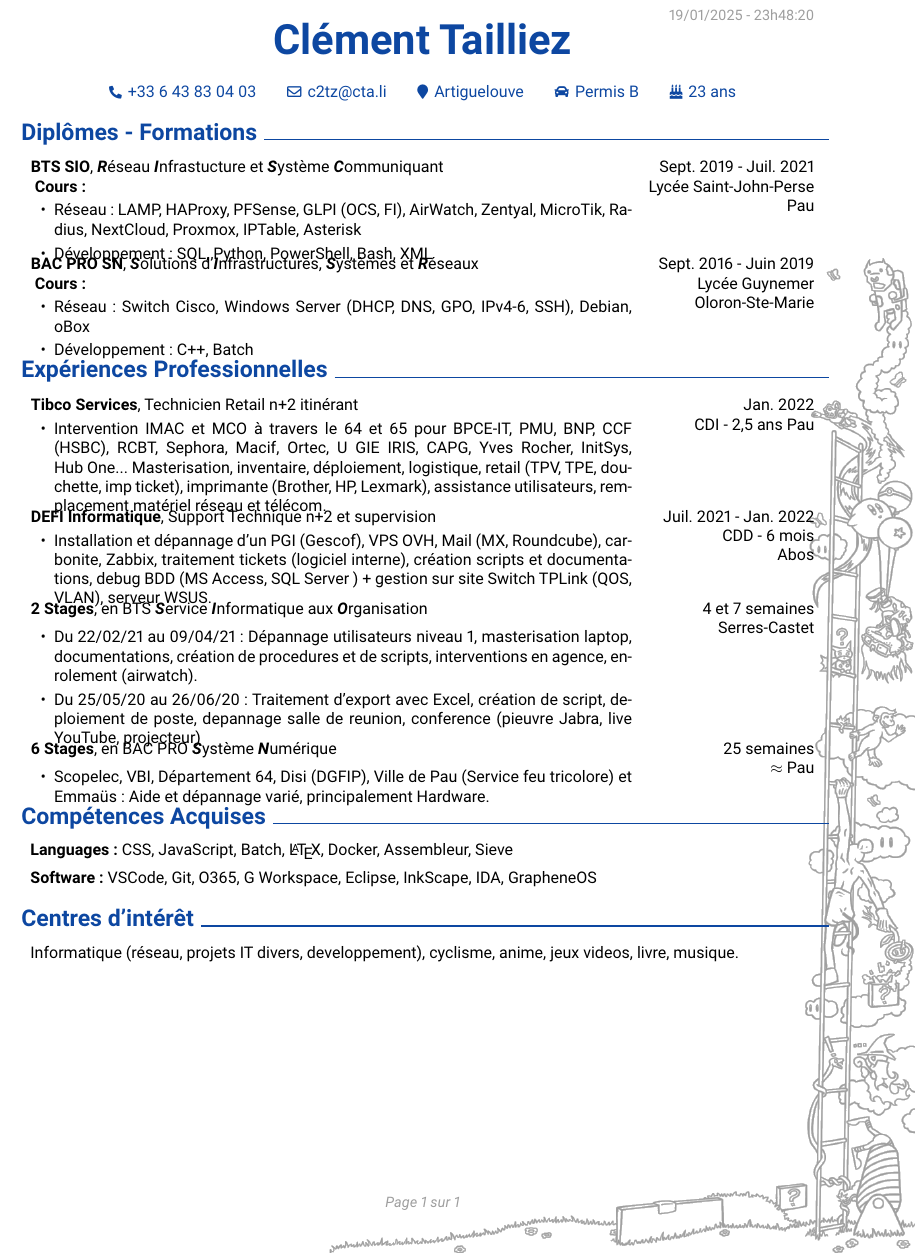
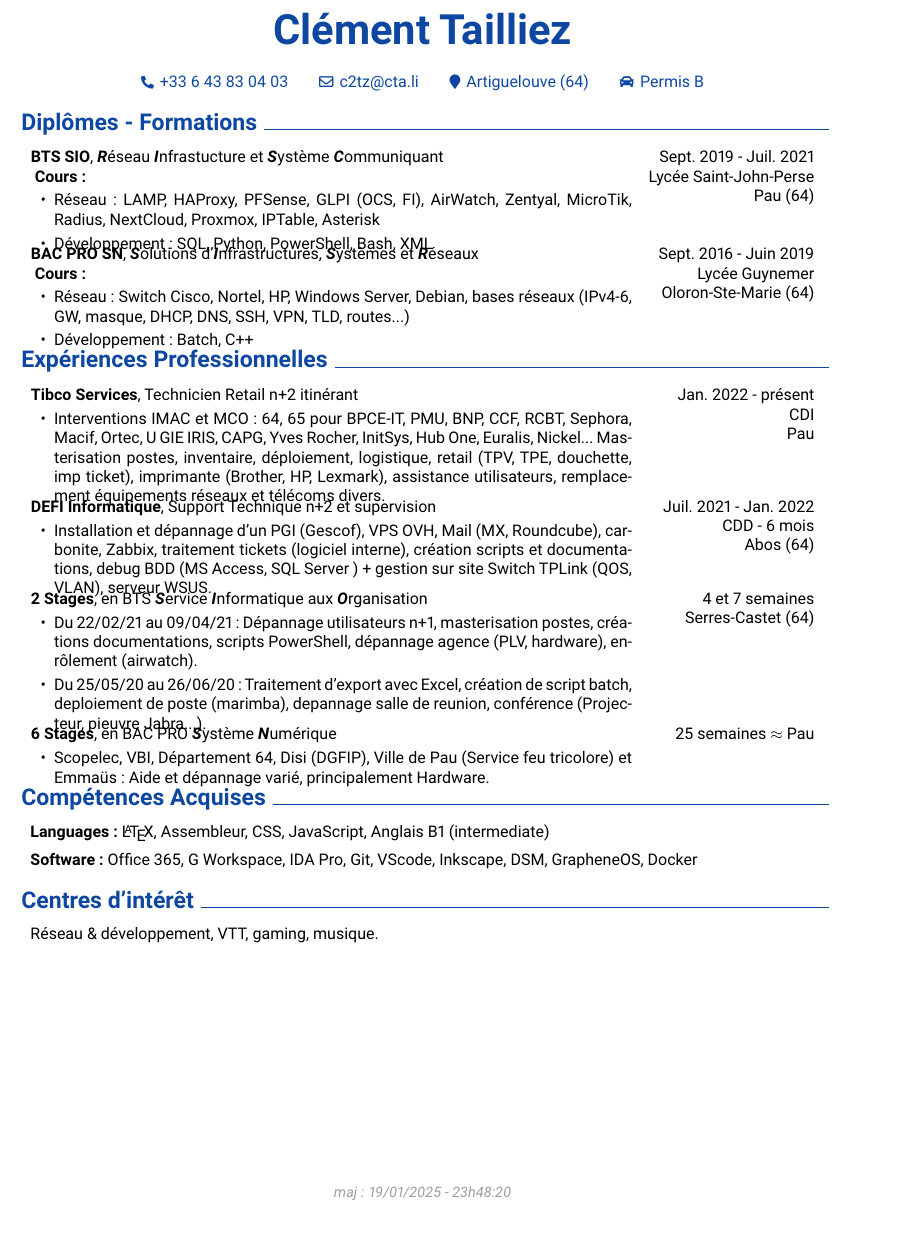
Before and after one commit to c2tz/CV-test, a LaTeX CV (docs/cv.tex): part of the page, cut so that both start at the same text. Compiled offline with LuaLaTeX.

Commit message:
feat: modify file according #3

```diff
--- a/docs/cv.tex
+++ b/docs/cv.tex
@@ -16,6 +16,7 @@
 \usepackage{datetime2}
 \usepackage{pifont}
 \usepackage[pdftitle={Clément TAILLIEZ - CV},pdfauthor={Clément TAILLIEZ},colorlinks=true,urlcolor=primaryColor]{hyperref}
+\usepackage{fancyhdr} % Ajout du package fancyhdr
 \usepackage[pscoord]{eso-pic}
 \usepackage{calc}
 \usepackage{bookmark}
@@ -49,7 +57,6 @@
 \setlength\tabcolsep{-1.5pt}
 \newenvironment{highlights}{\begin{itemize}[topsep=0pt,parsep=0.10 cm,partopsep=0pt,itemsep=0pt,after=\vspace{-1\baselineskip},leftmargin=0.4 cm + 3pt]}{\end{itemize}}
 \newenvironment{header}{\setlength{\topsep}{0pt}\par\kern\topsep\centering\color{primaryColor}\linespread{1.5}}{\par\kern\topsep}
-\newcommand{\placelastupdatedtext}{\AddToShipoutPictureFG*{\put(\LenToUnit{\paperwidth-2.065 cm-0.2 cm+0.05cm},\LenToUnit{\paperheight-0.5 cm}){\vtop{{\null}\makebox[0pt][c]{\small\color{secondaryColor}\textit\date{\today} - \DTMcurrenttime{}\hspace{\widthof{\textit\date{\today} - \DTMcurrenttime{}}}}}}}}
 \let\hrefWithoutArrow\href
 \renewcommand{\href}[2]{\hrefWithoutArrow{#1}{\mbox{\ifthenelse{\equal{#2}{}}{ }{#2 }\raisebox{.15ex}{\footnotesize \faExternalLink*}}}}
 \let\originalTabularx\tabularx
@@ -59,7 +66,6 @@
 \let\endchangemargin=\endlist
 %==================== Start ===================== Actualy in progress
 \begin{document}
-\placelastupdatedtext
 % header ----------------------------------------
 \begin{header}
 	\fontsize{26 pt}{26 pt}
@@ -68,14 +74,13 @@
 
 	\vspace{0.3 cm}
 	\normalsize
-	\mbox{\hrefWithoutArrow{tel:+33643830403}{{\footnotesize\faPhone*}\hspace*{0.13cm}\sffamily{+33 6 43 83 04 03}}}
+	\mbox{\hrefWithoutArrow{tel:+33643830403}{{\footnotesize\faPhone*}\hspace*{0.13cm}{+33 6 43 83 04 03}}}
 	\hspace*{0.5 cm}
-	\mbox{\hrefWithoutArrow{mailto:c2tz@cta.li}{{\small\faEnvelope[regular]}\hspace*{0.13cm}\sffamily{c2tz@cta.li}}}
+	\mbox{\hrefWithoutArrow{mailto:c2tz@cta.li}{{\small\faEnvelope[regular]}\hspace*{0.13cm}{c2tz@cta.li}}}
 	\hspace*{0.5 cm}
-	\mbox{\hrefWithoutArrow{https://maps.app.goo.gl/z56isr7ngoKffSCT9}{{\small\faMapMarker}\hspace*{0.13cm}\sffamily{Artiguelouve}}}
+	\mbox{\hrefWithoutArrow{https://maps.app.goo.gl/z56isr7ngoKffSCT9}{{\small\faMapMarker}\hspace*{0.13cm}{Artiguelouve (64)}}}
 	\hspace{0.5 cm}
-	\mbox{{{\small\faCar}\hspace*{0.13cm}\sffamily{Permis B}}}
- 	\hspace{0.5 cm}	\mbox{{{\small\faBirthdayCake}\hspace*{0.13cm}\sffamily{23 ans}}}
+	\mbox{{{\small\faCar}\hspace*{0.13cm}{Permis B}}}
 \end{header}
 % diplome ----------------------------------------
 \section{Diplômes - Formations}
@@ -98,8 +103,7 @@
 	 &
 	Sept. 2019 - Juil. 2021
 	Lycée Saint-John-Perse
-
-        Pau
+	Pau (64)
 \end{tabularx}
 \vspace{0.20cm}
 
@@ -116,14 +120,13 @@
 	\vspace{0.10 cm}
 
 	\begin{highlights}
-	\item Réseau : Switch Cisco, Windows Server (DHCP, DNS, GPO, IPv4-6, SSH), Debian, oBox
-	\item Développement : C++, Batch
+		\item Réseau : Switch Cisco, Nortel, HP, Windows Server, Debian, bases réseaux (IPv4-6, GW, masque, DHCP, DNS, SSH, VPN, TLD, routes...)
+		\item Développement : Batch, C++
 	\end{highlights}
 	 &
 	Sept. 2016 - Juin 2019
 	Lycée Guynemer
-
-	Oloron-Ste-Marie
+	Oloron-Ste-Marie (64)
 \end{tabularx}
 
 \section{Expériences Professionnelles}
@@ -135,20 +138,20 @@
 		R{4.1 cm}
 	}
 	\textbf{Tibco Services}, Technicien Retail n+2 itinérant
-
 	\vspace{0.10 cm}
-
 	\begin{highlights}
-	\item Intervention IMAC et MCO à travers le 64 et 65 pour BPCE-IT, PMU, BNP, CCF (HSBC), RCBT, Sephora, Macif, Ortec, U GIE IRIS, CAPG, Yves Rocher, InitSys, Hub One... Masterisation, inventaire, déploiement, logistique, retail (TPV, TPE, douchette, imp ticket), imprimante (Brother, HP, Lexmark), assistance utilisateurs, remplacement matériel réseau et télécom.
+		\item Interventions IMAC et MCO : 64, 65 pour BPCE-IT, PMU, BNP, CCF, RCBT, Sephora, Macif, Ortec, U GIE IRIS, CAPG, Yves Rocher, InitSys, Hub One, Euralis, Nickel... Masterisation postes, inventaire, déploiement, logistique, retail (TPV, TPE, douchette, imp ticket), imprimante (Brother, HP, Lexmark), assistance utilisateurs, remplacement équipements réseaux et télécoms divers.
 	\end{highlights}
 	 &
-	Jan. 2022
+	Jan. 2022 - présent
 
-	CDI - 2,5 ans
+    CDI
+
     Pau
 \end{tabularx}
 
 \vspace{0.2 cm}
+
 \begin{tabularx}{
 		\textwidth-0.4 cm-0.13cm
 	}{
@@ -167,9 +168,11 @@
 
 	CDD - 6 mois
 
-	Abos
+	Abos (64)
 \end{tabularx}
+
 \vspace{0.2 cm}
+
 \begin{tabularx}{
 		\textwidth-0.4 cm-0.13cm
 	}{
@@ -177,22 +180,19 @@
 		R{4.1 cm}
 	}
 	\textbf{2 Stages}, en BTS \textbf{\textit{S}}ervice \textbf{\textit{I}}nformatique aux \textbf{\textit{O}}rganisation
-
 	\vspace{0.10 cm}
-
 	\begin{highlights}
-	\vspace{0.10 cm}
-
-	\item Du 22/02/21 au 09/04/21 : Dépannage utilisateurs niveau 1, masterisation laptop, documentations, création de procedures et de scripts, interventions en agence, enrolement (airwatch).
-
- 	\item Du 25/05/20 au 26/06/20 : Traitement d'export avec Excel, création de script, deploiement de poste, depannage salle de reunion, conference (pieuvre Jabra, live YouTube, projecteur)
+		\item Du 22/02/21 au 09/04/21 : Dépannage utilisateurs n+1, masterisation postes, créations documentations, scripts PowerShell, dépannage agence (PLV, hardware), enrôlement (airwatch).
+		\item Du 25/05/20 au 26/06/20 : Traitement d'export avec Excel, création de script batch, deploiement de poste (marimba), depannage salle de reunion, conférence (Projecteur, pieuvre Jabra...).
 	\end{highlights}
 	 &
 	4 et 7 semaines
 
-	Serres-Castet
+	Serres-Castet (64)
 \end{tabularx}
+
 \vspace{0.2 cm}
+
 \begin{tabularx}{
 		\textwidth-0.4 cm-0.13cm
 	}{
@@ -200,16 +200,12 @@
 		R{4.1 cm}
 	}
 	\textbf{6 Stages}, en BAC PRO \textbf{\textit{S}}ystème \textbf{\textit{N}}umérique
-
 	\vspace{0.10 cm}
-
 	\begin{highlights}
-	\vspace{0.1cm}
 		\item Scopelec, VBI, Département 64, Disi (DGFIP), Ville de Pau (Service feu tricolore) et Emmaüs : Aide et dépannage varié, principalement Hardware.
 	\end{highlights}
 	 &
 	25 semaines
-
     \textbf{\approx} Pau
 \end{tabularx}
 
@@ -219,14 +215,14 @@
 \advance\csname @rightskip\endcsname 0.2 cm
 \advance\rightskip 0.2 cm
 
-\textbf{Languages:} CSS, JavaScript, Batch, \LaTeX, Docker, Assembleur, Sieve \par\endgroup
+\textbf{Languages:} \LaTeX, Assembleur, CSS, JavaScript, Anglais B1 (intermediate) \par\endgroup
 
 \vspace{0.2 cm}
 \begingroup\leftskip=0.2 cm
 \advance\csname @rightskip\endcsname 0.2 cm
 \advance\rightskip 0.2 cm
 
-\textbf{Software:} VSCode, Git, O365, G Workspace, Eclipse, InkScape, IDA, GrapheneOS \par\endgroup
+\textbf{Software:} Office 365, G Workspace, IDA Pro, Git, VScode, Inkscape, DSM, GrapheneOS, Docker \par\endgroup
 
 \section{Centres d'intérêt}
 
@@ -234,5 +230,5 @@
 \advance\csname @rightskip\endcsname 0.2 cm
 \advance\rightskip 0.2 cm
 
-Informatique (réseau, projets IT divers, developpement), cyclisme, anime, jeux videos, livre, musique. \par\endgroup
+Réseau \& développement, VTT, gaming, musique. \par\endgroup
 \end{document}
```
Also changed, not shown: CV_TAILLIEZ_Clement.pdf (deleted), CV_TAILLIEZ_Clément.pdf (added), docs/old_bg.png (renamed from docs/bg.png), docs/cv.tex (31 more changed lines). Lines whose indentation alone changed are shown as unchanged.
